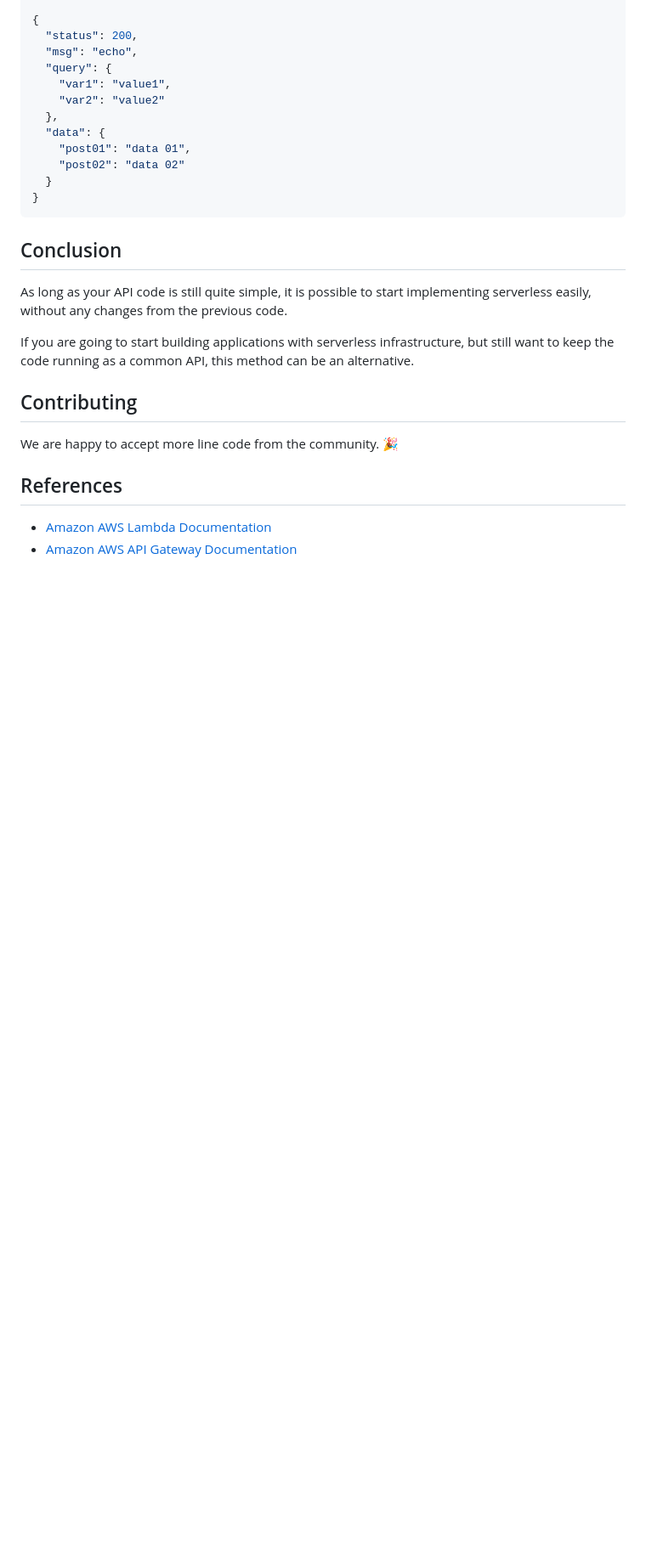
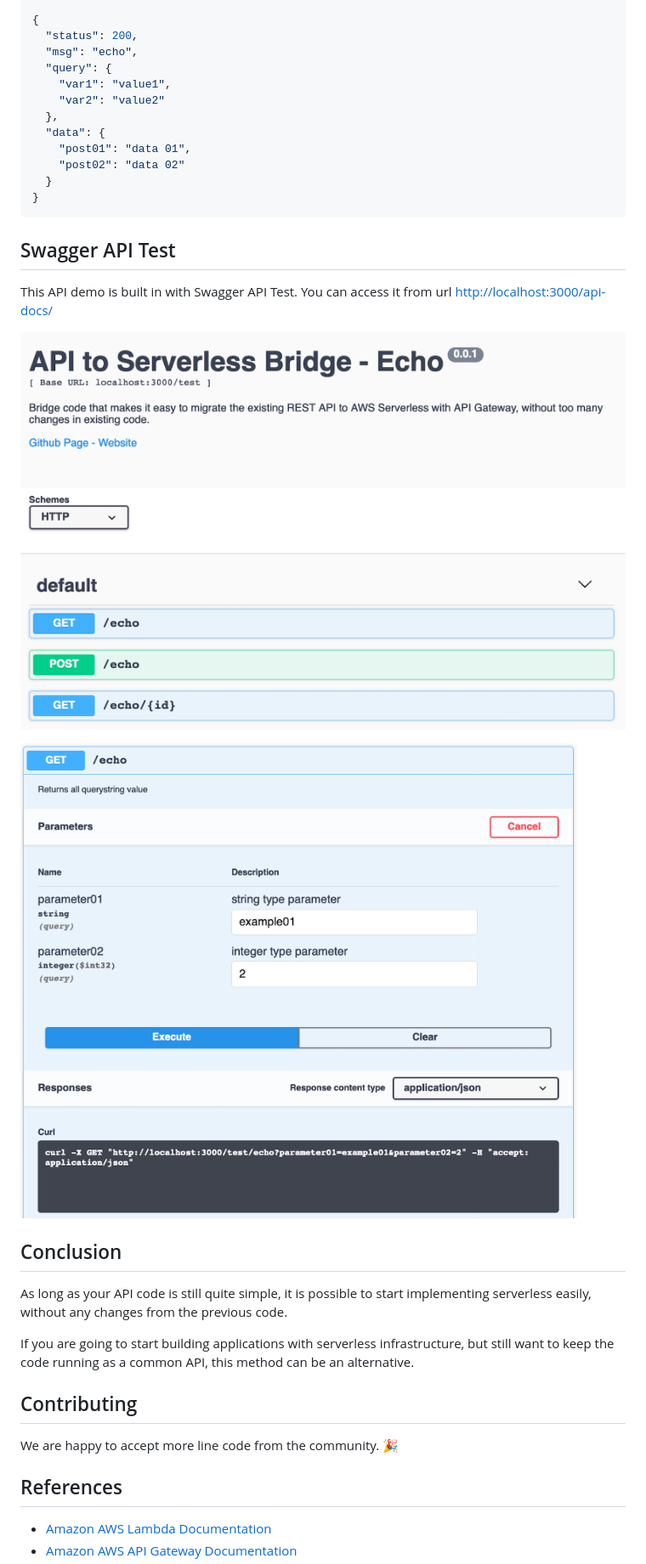
Before and after one commit to luridarmawan/API-to-Serverless-Bridge, a Markdown page: README.MD, the part around the change printed below. Shown: that part at 85% size. Drawn GitHub-style; pictures changed too: docs/img/swagger-01.png (added), docs/img/swagger-02.png (added); blank space fills up the shorter version.

Commit message:
Swagger API Test

````diff
--- a/README.MD
+++ b/README.MD
@@ -273,6 +274,16 @@ $ curl -X POST \
 }
 ```
 
+## Swagger API Test
+
+
+This API demo is built in with Swagger API Test. You can access it from url [http://localhost:3000/api-docs/](http://localhost:3000/api-docs/)
+
+![Swagger 01](docs/img/swagger-01.png)
+
+![Swagger 01](docs/img/swagger-02.png)
+
+
 ## Conclusion
 
 As long as your API code is still quite simple, it is possible to start implementing serverless easily, without any changes from the previous code.
````
Also changed, not shown: other parts of README.MD (+2 -0 lines), 5 other files.
